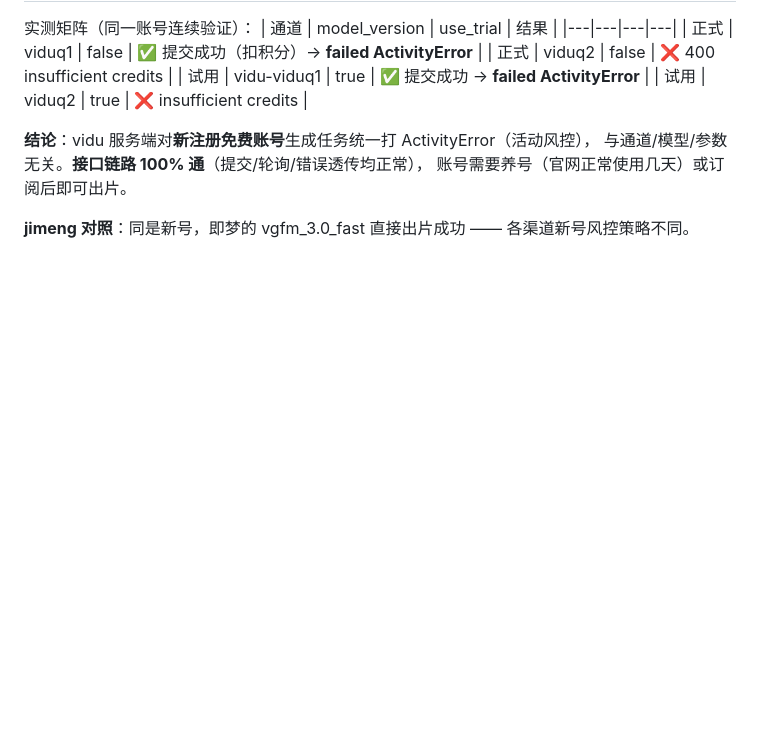
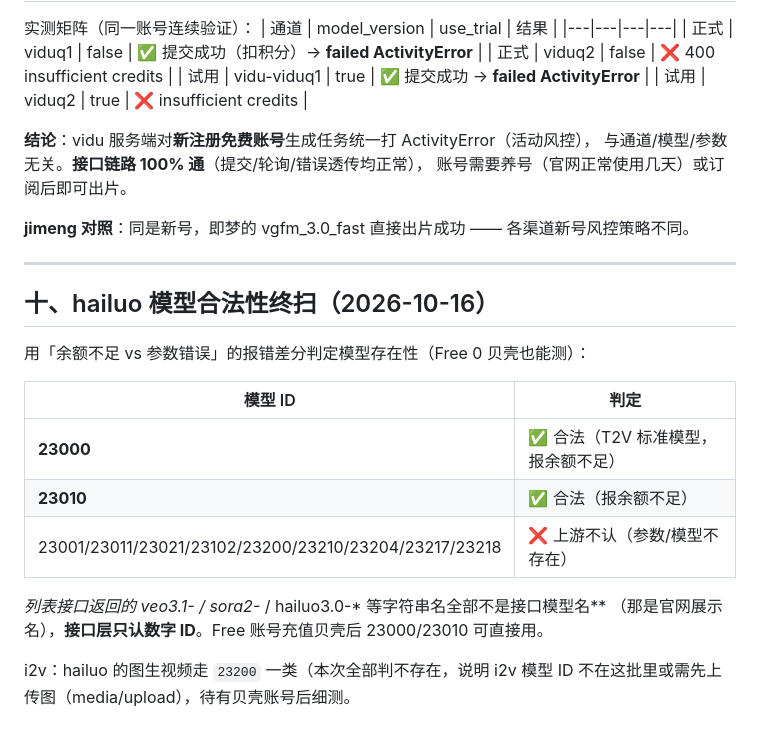
Before and after one commit to xingluoyuankong/any-video2api, a Markdown page: docs/渠道逆向报告.md, the part around the change. GitHub-like rendering; blank space fills up the shorter version.

Commit message:
docs: hailuo 模型合法性终扫（23000/23010 合法，字符串名全是展示名）

```diff
--- a/docs/渠道逆向报告.md
+++ b/docs/渠道逆向报告.md
@@ -260,3 +260,22 @@ err_code: ActivityError = 活动风控（新号限制，接口本身没问题）
 账号需要养号（官网正常使用几天）或订阅后即可出片。
 
 **jimeng 对照**：同是新号，即梦的 vgfm_3.0_fast 直接出片成功 —— 各渠道新号风控策略不同。
+
+
+---
+
+## 十、hailuo 模型合法性终扫（2026-10-16）
+
+用「余额不足 vs 参数错误」的报错差分判定模型存在性（Free 0 贝壳也能测）：
+
+| 模型 ID | 判定 |
+|---|---|
+| **23000** | ✅ 合法（T2V 标准模型，报余额不足）|
+| **23010** | ✅ 合法（报余额不足）|
+| 23001/23011/23021/23102/23200/23210/23204/23217/23218 | ❌ 上游不认（参数/模型不存在）|
+
+**列表接口返回的 veo3.1-* / sora2-* / hailuo3.0-* 等字符串名全部不是接口模型名**
+（那是官网展示名），**接口层只认数字 ID**。Free 账号充值贝壳后 23000/23010 可直接用。
+
+i2v：hailuo 的图生视频走 `23200` 一类（本次全部判不存在，说明 i2v 模型 ID
+不在这批里或需先上传图（media/upload），待有贝壳账号后细测。
```
